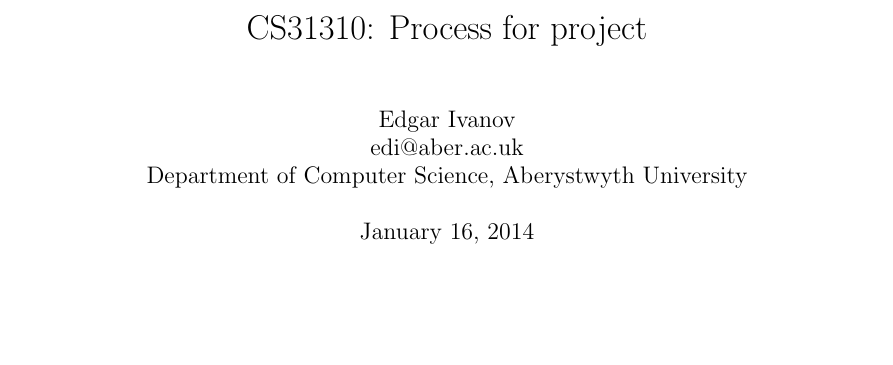
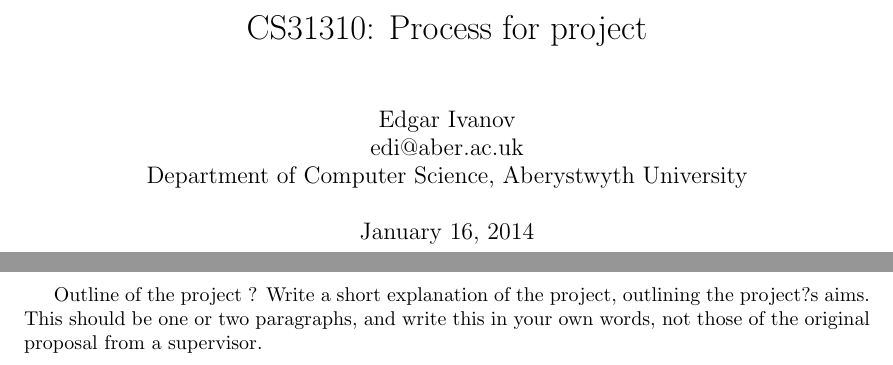
Before and after one commit to ivanovedgar/Year-4, a LaTeX document (cs313/3rd worksheet/edi_CS313_WS_ProcessForProject.tex): part of page 1 of 2 before the commit and two parts of pages 1 and 2 of 3 after it, the two joined at a grey line, cut so that both start at the same text, the shorter picture padded with empty space. Compiled offline with pdfLaTeX.

Commit message:
txs auto checkin

```diff
--- a/cs313/3rd worksheet/edi_CS313_WS_ProcessForProject.tex
+++ b/cs313/3rd worksheet/edi_CS313_WS_ProcessForProject.tex
@@ -22,6 +22,12 @@
 \date{\today}
 \maketitle
 
+Outline of the project ? Write a short explanation of the project, outlining the
+project?s aims. This should be one or two paragraphs, and write this in your own
+words, not those of the original proposal from a supervisor.
+
+
+
 \bibliographystyle{ieeetr}
 \bibliography{bibl}
 \end{document}
```
